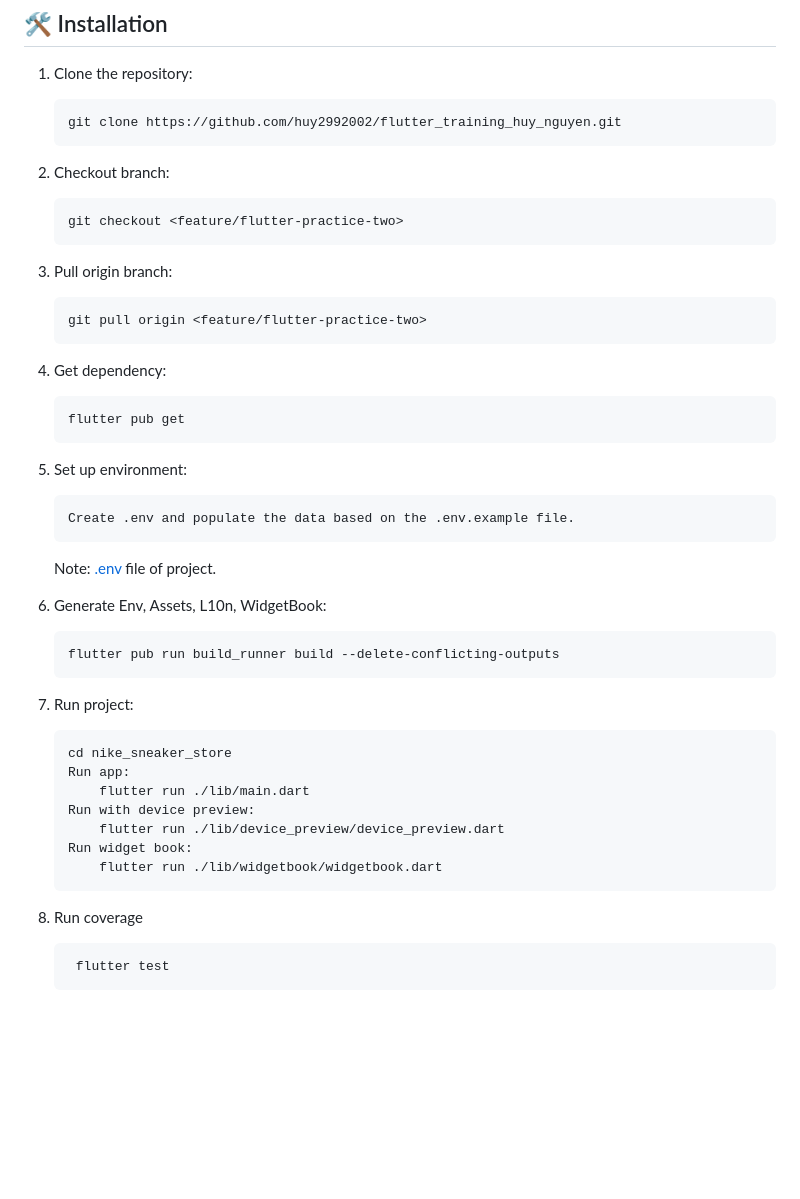
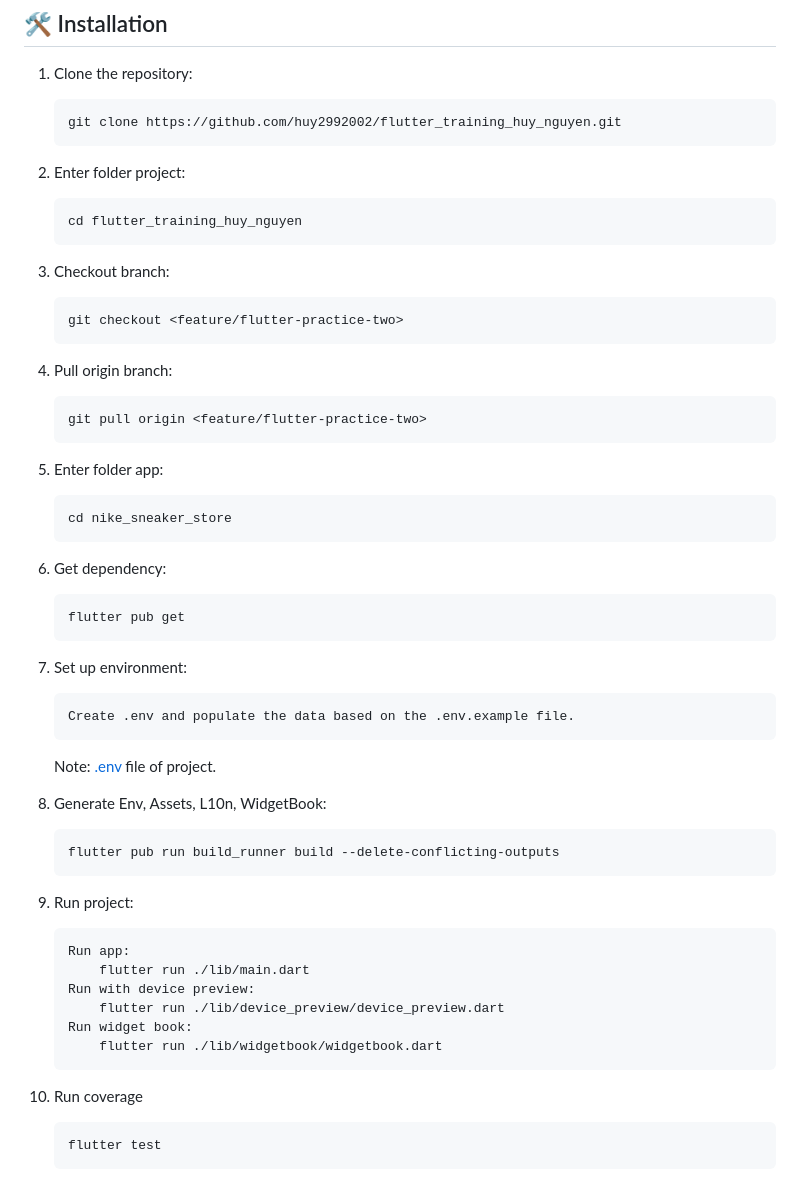
Before and after one commit to huy2992002/flutter_training_huy_nguyen, a Markdown page: nike_sneaker_store/README.md, the part around one of its changes. Drawn GitHub-style; blank space fills up the shorter version.

````diff
--- a/nike_sneaker_store/README.md
+++ b/nike_sneaker_store/README.md
@@ -43,30 +42,37 @@ Before you continue, ensure you meet the following requirements
     ```
     git clone https://github.com/huy2992002/flutter_training_huy_nguyen.git
     ```
-2. Checkout branch:
+2. Enter folder project:
+    ```
+    cd flutter_training_huy_nguyen
+    ```
+3. Checkout branch:
     ```
     git checkout <feature/flutter-practice-two>
     ```
-3. Pull origin branch:
+4. Pull origin branch:
     ```
     git pull origin <feature/flutter-practice-two>
     ```
-4. Get dependency:
+5.  Enter folder app:
+    ```
+    cd nike_sneaker_store
+    ```
+6. Get dependency:
     ```
     flutter pub get
     ```
-5. Set up environment:
+7. Set up environment:
     ```
     Create .env and populate the data based on the .env.example file.
     ```
     Note: [.env](https://drive.google.com/file/d/1BtIpmX1t0Mr2X3j21479YuLJ0IRzZBn9/view?usp=sharing) file of project.
-6. Generate Env, Assets, L10n, WidgetBook:
+8. Generate Env, Assets, L10n, WidgetBook:
     ```
     flutter pub run build_runner build --delete-conflicting-outputs
     ```
-7. Run project:
+9.  Run project:
     ```
-    cd nike_sneaker_store
     Run app:
         flutter run ./lib/main.dart
     Run with device preview:
@@ -74,7 +80,7 @@ Before you continue, ensure you meet the following requirements
     Run widget book:
         flutter run ./lib/widgetbook/widgetbook.dart
     ```
-8. Run coverage
-   ```
+10. Run coverage
+    ```
     flutter test
-   ```
+    ```
````
Also changed, not shown: other parts of nike_sneaker_store/README.md (+0 -1 lines).
